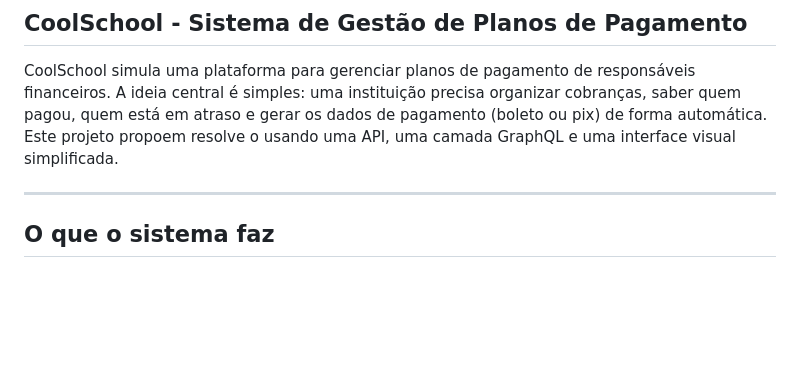
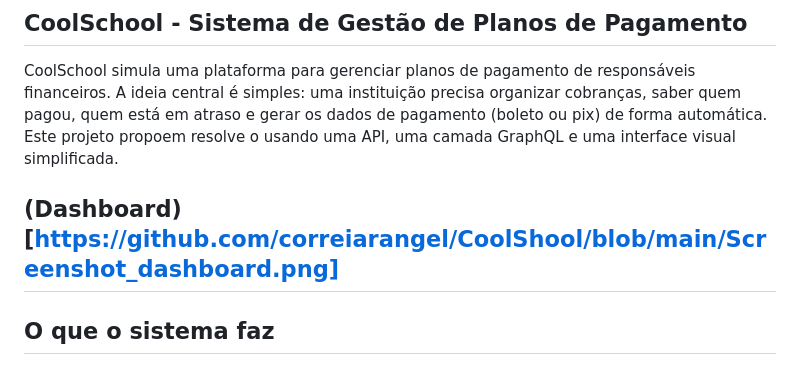
Before and after one commit to correiarangel/CoolShool, a Markdown page: README.md, the part around the change. Drawn GitHub-style; blank space fills up the shorter version.

Commit message:
Update README with dashboard screenshot link
Add a link to the dashboard screenshot in the README.

```diff
--- a/README.md
+++ b/README.md
@@ -6,6 +6,7 @@ CoolSchool simula uma plataforma para gerenciar planos de pagamento de responsá
 A ideia central é simples: uma instituição precisa organizar cobranças, saber quem pagou, quem está em atraso e gerar os dados de pagamento (boleto ou pix) de forma automática.
 Este projeto propoem resolve o usando uma API, uma camada GraphQL e uma interface visual simplificada.
 
+(Dashboard) [https://github.com/correiarangel/CoolShool/blob/main/Screenshot_dashboard.png]
 ---
 
 ## O que o sistema faz
```
